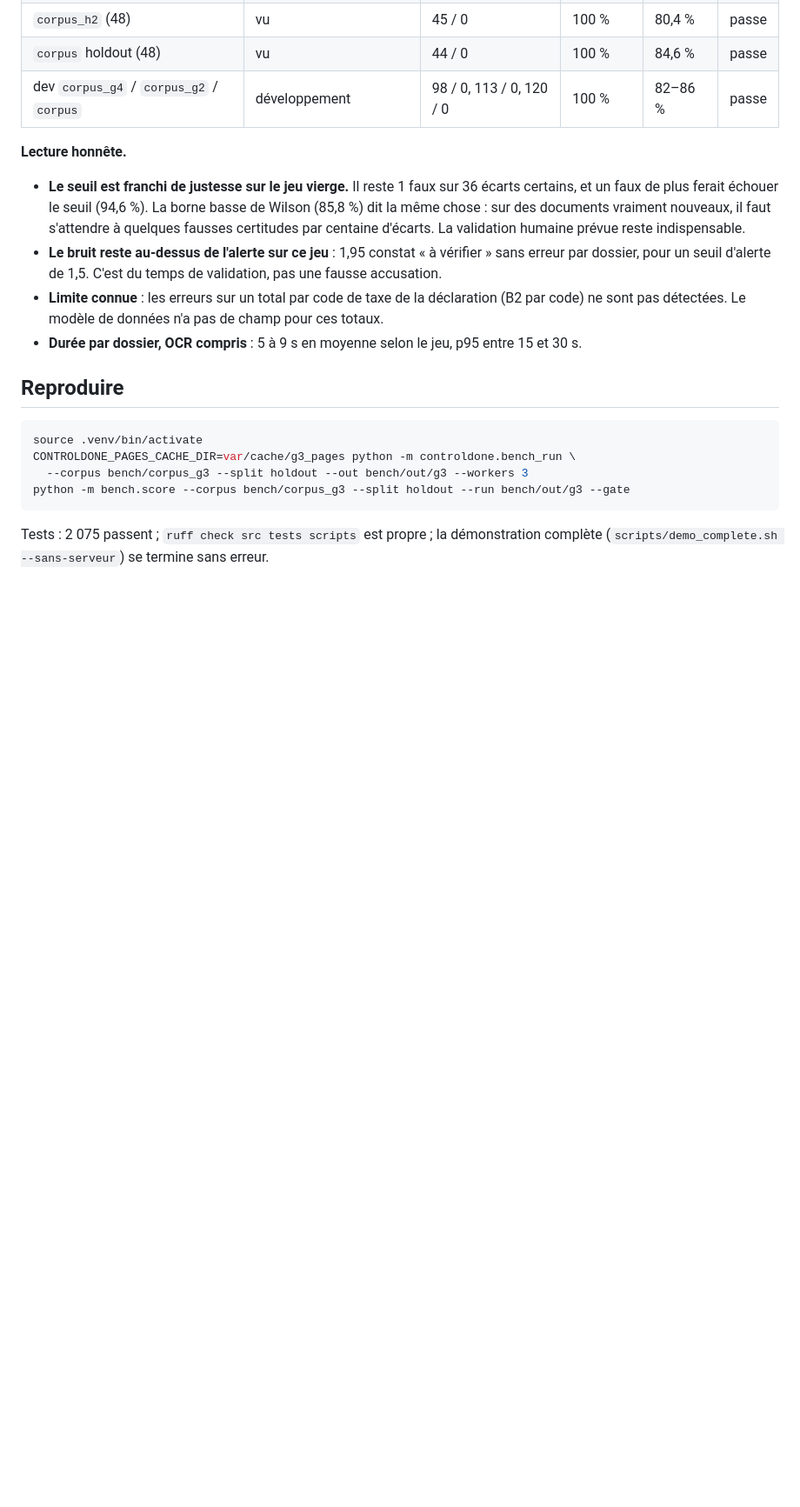
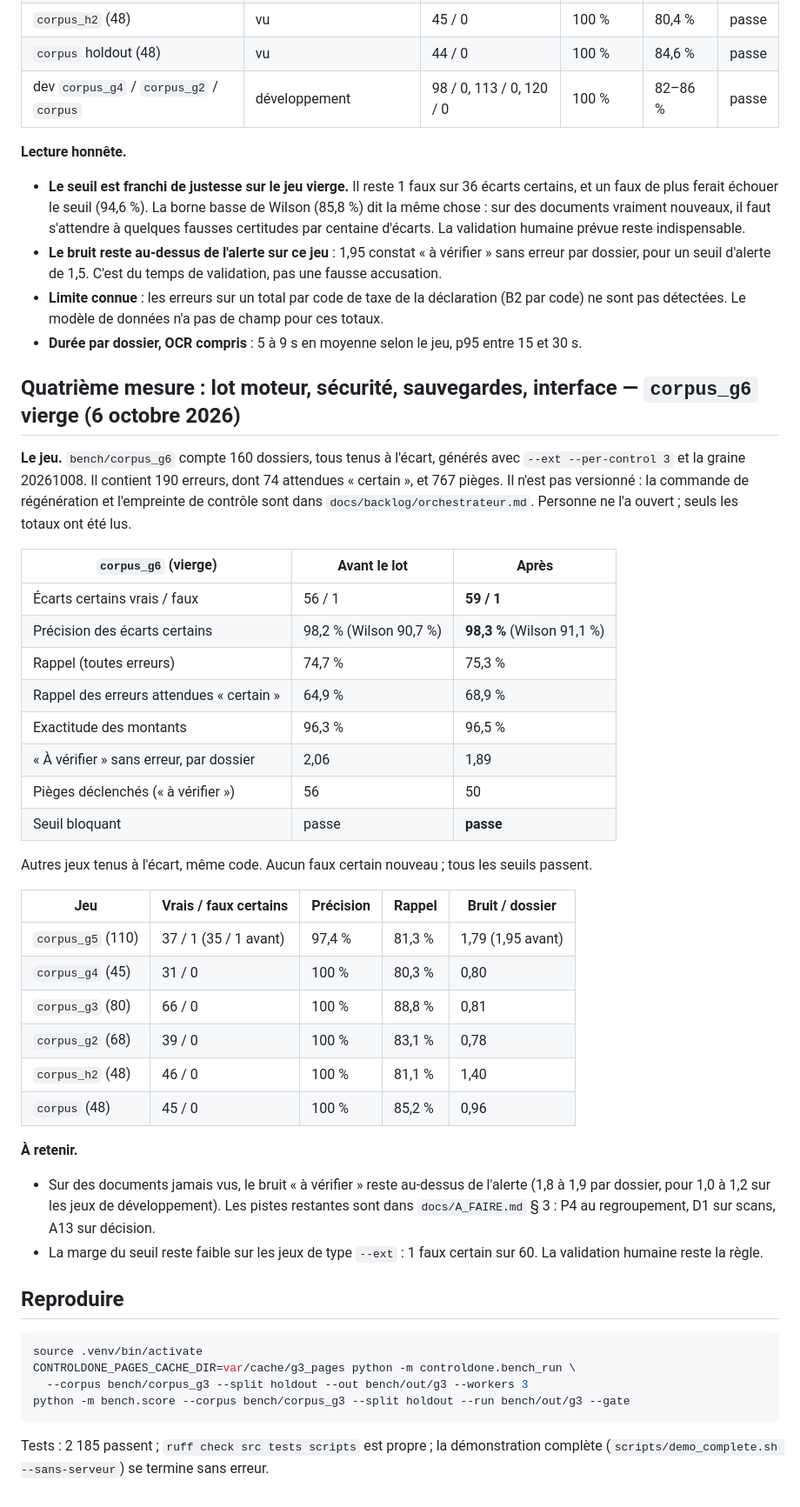
Before and after one commit to Sb2z/controldone, a Markdown page: docs/TESTS_INTENSIFS.md, the part around the change. Shown at 87% size. Rendered like a GitHub page; blank space fills up the shorter version.

Commit message:
Tests intensifs : mesure du lot sur le jeu vierge corpus_g6 (59/1, bruit 2,06→1,89) et non-régression
Co-Authored-By: Claude Opus 5.5 <noreply@anthropic.com>
Claude-Session: https://claude.ai/code/session_01DhmB5GFDrznYCjz22NzJtm

````diff
--- a/docs/TESTS_INTENSIFS.md
+++ b/docs/TESTS_INTENSIFS.md
@@ -204,6 +204,42 @@ Tous les jeux, même code (OCR 1.1.1) :
   Le modèle de données n'a pas de champ pour ces totaux.
 - **Durée par dossier, OCR compris** : 5 à 9 s en moyenne selon le jeu, p95 entre 15 et 30 s.
 
+## Quatrième mesure : lot moteur, sécurité, sauvegardes, interface — `corpus_g6` vierge (6 octobre 2026)
+
+**Le jeu.** `bench/corpus_g6` compte 160 dossiers, tous tenus à l'écart, générés avec `--ext --per-control 3` et la
+graine 20261008. Il contient 190 erreurs, dont 74 attendues « certain », et 767 pièges. Il n'est pas versionné : la
+commande de régénération et l'empreinte de contrôle sont dans `docs/backlog/orchestrateur.md`. Personne ne l'a
+ouvert ; seuls les totaux ont été lus.
+
+| `corpus_g6` (vierge) | Avant le lot | Après |
+|---|---|---|
+| Écarts certains vrais / faux | 56 / 1 | **59 / 1** |
+| Précision des écarts certains | 98,2 % (Wilson 90,7 %) | **98,3 %** (Wilson 91,1 %) |
+| Rappel (toutes erreurs) | 74,7 % | 75,3 % |
+| Rappel des erreurs attendues « certain » | 64,9 % | 68,9 % |
+| Exactitude des montants | 96,3 % | 96,5 % |
+| « À vérifier » sans erreur, par dossier | 2,06 | 1,89 |
+| Pièges déclenchés (« à vérifier ») | 56 | 50 |
+| Seuil bloquant | passe | **passe** |
+
+Autres jeux tenus à l'écart, même code. Aucun faux certain nouveau ; tous les seuils passent.
+
+| Jeu | Vrais / faux certains | Précision | Rappel | Bruit / dossier |
+|---|---|---|---|---|
+| `corpus_g5` (110) | 37 / 1 (35 / 1 avant) | 97,4 % | 81,3 % | 1,79 (1,95 avant) |
+| `corpus_g4` (45) | 31 / 0 | 100 % | 80,3 % | 0,80 |
+| `corpus_g3` (80) | 66 / 0 | 100 % | 88,8 % | 0,81 |
+| `corpus_g2` (68) | 39 / 0 | 100 % | 83,1 % | 0,78 |
+| `corpus_h2` (48) | 46 / 0 | 100 % | 81,1 % | 1,40 |
+| `corpus` (48) | 45 / 0 | 100 % | 85,2 % | 0,96 |
+
+**À retenir.**
+- Sur des documents jamais vus, le bruit « à vérifier » reste au-dessus de l'alerte (1,8 à 1,9 par dossier, pour
+  1,0 à 1,2 sur les jeux de développement). Les pistes restantes sont dans `docs/A_FAIRE.md` § 3 : P4 au
+  regroupement, D1 sur scans, A13 sur décision.
+- La marge du seuil reste faible sur les jeux de type `--ext` : 1 faux certain sur 60. La validation humaine reste
+  la règle.
+
 ## Reproduire
 
 ```bash
@@ -213,5 +249,5 @@ CONTROLDONE_PAGES_CACHE_DIR=var/cache/g3_pages python -m controldone.bench_run \
 python -m bench.score --corpus bench/corpus_g3 --split holdout --run bench/out/g3 --gate
 ```
 
-Tests : 2 075 passent ; `ruff check src tests scripts` est propre ; la démonstration complète
+Tests : 2 185 passent ; `ruff check src tests scripts` est propre ; la démonstration complète
 (`scripts/demo_complete.sh --sans-serveur`) se termine sans erreur.
````
